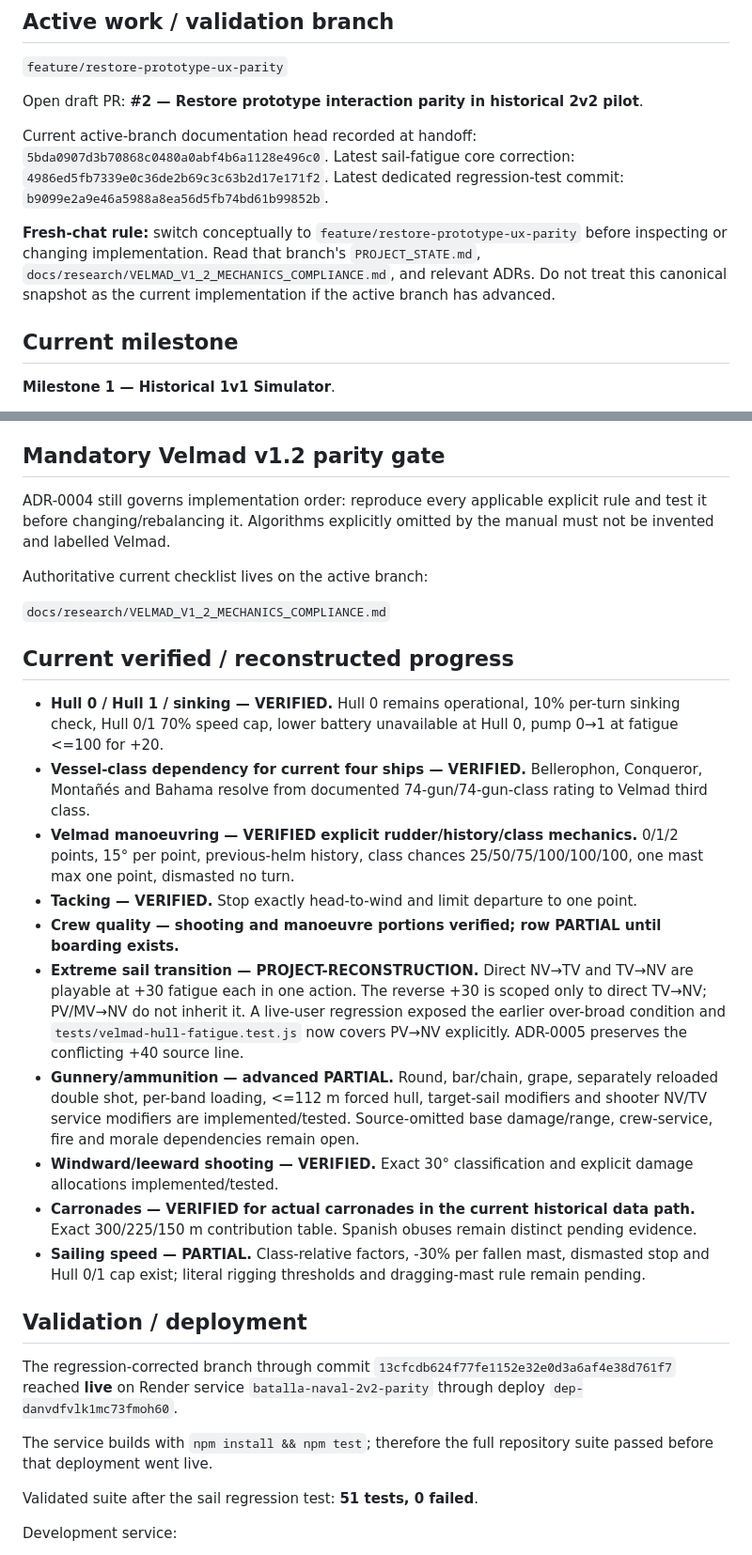
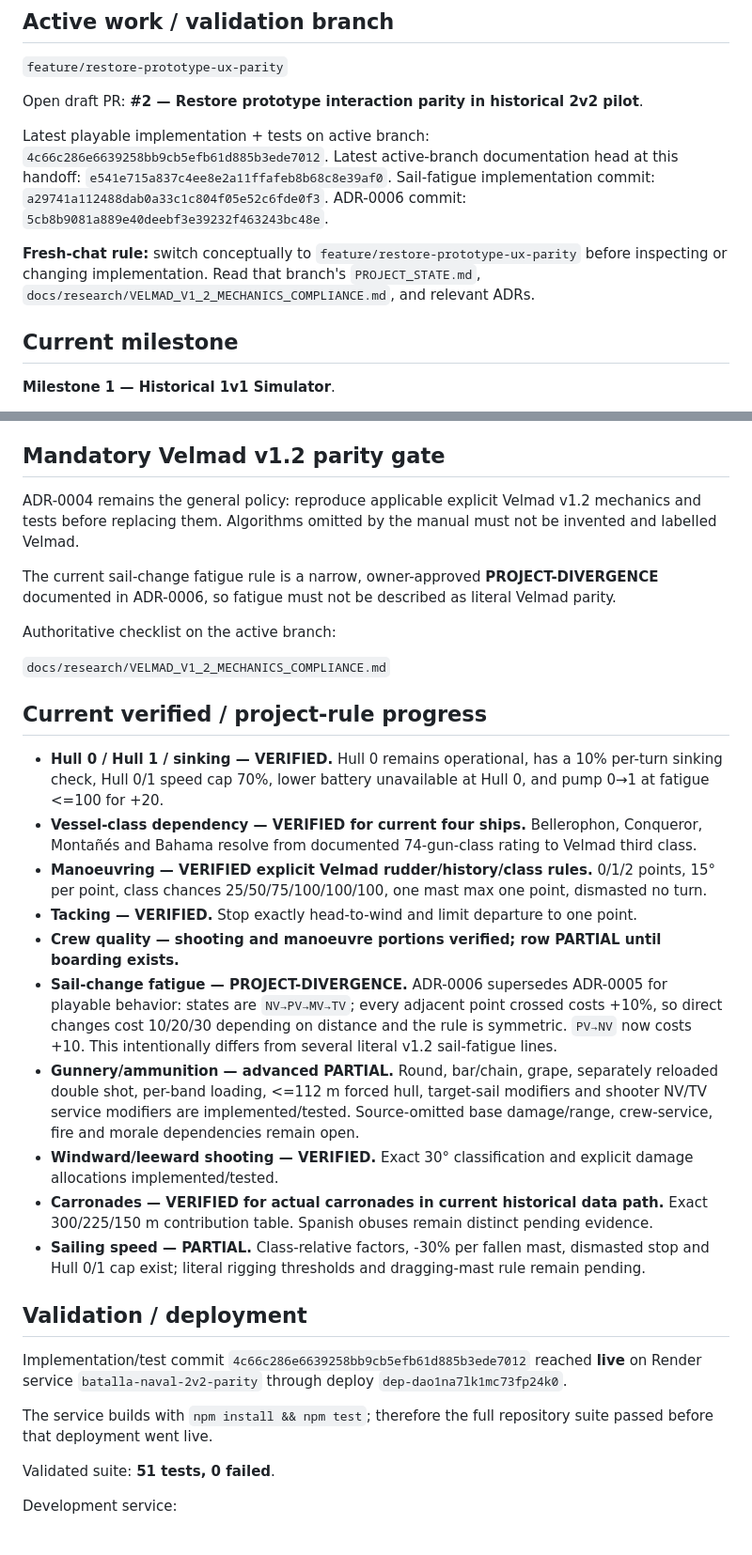
Before and after one commit to Reyndio/batalla-naval-juego, a Markdown page: PROJECT_STATE.md, 2 parts joined by grey strips. Shown at 94% size. GitHub-like rendering.

Commit message:
Record sail-point fatigue rule on canonical state

```diff
--- a/PROJECT_STATE.md
+++ b/PROJECT_STATE.md
@@ -12,11 +12,12 @@ Last updated: 2026-09-20
 
 Open draft PR: **#2 — Restore prototype interaction parity in historical 2v2 pilot**.
 
-Current active-branch documentation head recorded at handoff: `5bda0907d3b70868c0480a0abf4b6a1128e496c0`.
-Latest sail-fatigue core correction: `4986ed5fb7339e0c36de2b69c3c63b2d17e171f2`.
-Latest dedicated regression-test commit: `b9099e2a9e46a5988a8ea56d5fb74bd61b99852b`.
+Latest playable implementation + tests on active branch: `4c66c286e6639258bb9cb5efb61d885b3ede7012`.
+Latest active-branch documentation head at this handoff: `e541e715a837c4ee8e2a11ffafeb8b68c8e39af0`.
+Sail-fatigue implementation commit: `a29741a112488dab0a33c1c804f05e52c6fde0f3`.
+ADR-0006 commit: `5cb8b9081a889e40deebf3e39232f463243bc48e`.
 
-**Fresh-chat rule:** switch conceptually to `feature/restore-prototype-ux-parity` before inspecting or changing implementation. Read that branch's `PROJECT_STATE.md`, `docs/research/VELMAD_V1_2_MECHANICS_COMPLIANCE.md`, and relevant ADRs. Do not treat this canonical snapshot as the current implementation if the active branch has advanced.
+**Fresh-chat rule:** switch conceptually to `feature/restore-prototype-ux-parity` before inspecting or changing implementation. Read that branch's `PROJECT_STATE.md`, `docs/research/VELMAD_V1_2_MECHANICS_COMPLIANCE.md`, and relevant ADRs.
 
 ## Current milestone
 
@@ -33,32 +34,34 @@ The 2v2 remains a development/regression scenario for historical ship data, mult
 
 ## Mandatory Velmad v1.2 parity gate
 
-ADR-0004 still governs implementation order: reproduce every applicable explicit rule and test it before changing/rebalancing it. Algorithms explicitly omitted by the manual must not be invented and labelled Velmad.
+ADR-0004 remains the general policy: reproduce applicable explicit Velmad v1.2 mechanics and tests before replacing them. Algorithms omitted by the manual must not be invented and labelled Velmad.
 
-Authoritative current checklist lives on the active branch:
+The current sail-change fatigue rule is a narrow, owner-approved **PROJECT-DIVERGENCE** documented in ADR-0006, so fatigue must not be described as literal Velmad parity.
+
+Authoritative checklist on the active branch:
 
 `docs/research/VELMAD_V1_2_MECHANICS_COMPLIANCE.md`
 
-## Current verified / reconstructed progress
+## Current verified / project-rule progress
 
-- **Hull 0 / Hull 1 / sinking — VERIFIED.** Hull 0 remains operational, 10% per-turn sinking check, Hull 0/1 70% speed cap, lower battery unavailable at Hull 0, pump 0→1 at fatigue <=100 for +20.
-- **Vessel-class dependency for current four ships — VERIFIED.** Bellerophon, Conqueror, Montañés and Bahama resolve from documented 74-gun/74-gun-class rating to Velmad third class.
-- **Velmad manoeuvring — VERIFIED explicit rudder/history/class mechanics.** 0/1/2 points, 15° per point, previous-helm history, class chances 25/50/75/100/100/100, one mast max one point, dismasted no turn.
+- **Hull 0 / Hull 1 / sinking — VERIFIED.** Hull 0 remains operational, has a 10% per-turn sinking check, Hull 0/1 speed cap 70%, lower battery unavailable at Hull 0, and pump 0→1 at fatigue <=100 for +20.
+- **Vessel-class dependency — VERIFIED for current four ships.** Bellerophon, Conqueror, Montañés and Bahama resolve from documented 74-gun-class rating to Velmad third class.
+- **Manoeuvring — VERIFIED explicit Velmad rudder/history/class rules.** 0/1/2 points, 15° per point, class chances 25/50/75/100/100/100, one mast max one point, dismasted no turn.
 - **Tacking — VERIFIED.** Stop exactly head-to-wind and limit departure to one point.
 - **Crew quality — shooting and manoeuvre portions verified; row PARTIAL until boarding exists.**
-- **Extreme sail transition — PROJECT-RECONSTRUCTION.** Direct NV→TV and TV→NV are playable at +30 fatigue each in one action. The reverse +30 is scoped only to direct TV→NV; PV/MV→NV do not inherit it. A live-user regression exposed the earlier over-broad condition and `tests/velmad-hull-fatigue.test.js` now covers PV→NV explicitly. ADR-0005 preserves the conflicting +40 source line.
+- **Sail-change fatigue — PROJECT-DIVERGENCE.** ADR-0006 supersedes ADR-0005 for playable behavior: states are `NV→PV→MV→TV`; every adjacent point crossed costs +10%, so direct changes cost 10/20/30 depending on distance and the rule is symmetric. `PV→NV` now costs +10. This intentionally differs from several literal v1.2 sail-fatigue lines.
 - **Gunnery/ammunition — advanced PARTIAL.** Round, bar/chain, grape, separately reloaded double shot, per-band loading, <=112 m forced hull, target-sail modifiers and shooter NV/TV service modifiers are implemented/tested. Source-omitted base damage/range, crew-service, fire and morale dependencies remain open.
 - **Windward/leeward shooting — VERIFIED.** Exact 30° classification and explicit damage allocations implemented/tested.
-- **Carronades — VERIFIED for actual carronades in the current historical data path.** Exact 300/225/150 m contribution table. Spanish obuses remain distinct pending evidence.
+- **Carronades — VERIFIED for actual carronades in current historical data path.** Exact 300/225/150 m contribution table. Spanish obuses remain distinct pending evidence.
 - **Sailing speed — PARTIAL.** Class-relative factors, -30% per fallen mast, dismasted stop and Hull 0/1 cap exist; literal rigging thresholds and dragging-mast rule remain pending.
 
 ## Validation / deployment
 
-The regression-corrected branch through commit `13cfcdb624f77fe1152e32e0d3a6af4e38d761f7` reached **live** on Render service `batalla-naval-2v2-parity` through deploy `dep-danvdfvlk1mc73fmoh60`.
+Implementation/test commit `4c66c286e6639258bb9cb5efb61d885b3ede7012` reached **live** on Render service `batalla-naval-2v2-parity` through deploy `dep-dao1na7lk1mc73fp24k0`.
 
 The service builds with `npm install && npm test`; therefore the full repository suite passed before that deployment went live.
 
-Validated suite after the sail regression test: **51 tests, 0 failed**.
+Validated suite: **51 tests, 0 failed**.
 
 Development service:
 
```
Also changed, not shown: other parts of PROJECT_STATE.md (+1 -3 lines).
